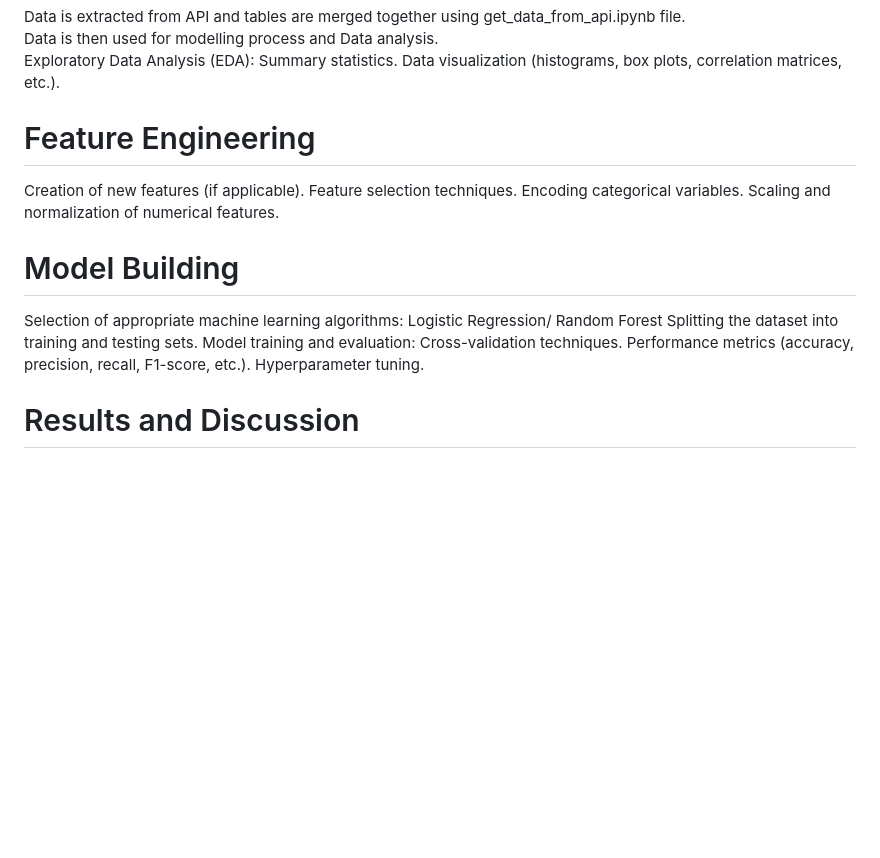
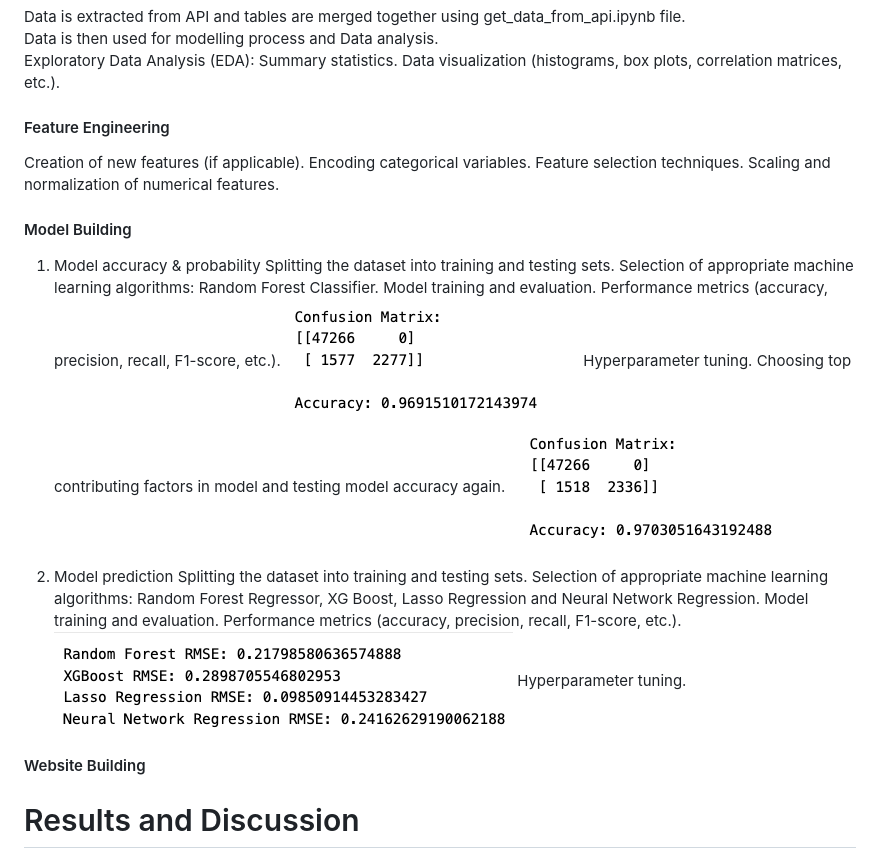
Before and after one commit to callmidrey/Project-4--Group-3, a Markdown page: README.md, the part around the change. Rendered like a GitHub page; pictures changed too: image-1.png (added), image-2.png (added), image-3.png (added); blank space fills up the shorter version.

Commit message:
Update model and Readme

```diff
--- a/README.md
+++ b/README.md
@@ -76,20 +76,34 @@ Exploratory Data Analysis (EDA):
 Summary statistics.
 Data visualization (histograms, box plots, correlation matrices, etc.).
 
-# Feature Engineering
+#### Feature Engineering
 Creation of new features (if applicable).
+Encoding categorical variables.
 Feature selection techniques.
-Encoding categorical variables.
 Scaling and normalization of numerical features.
 
-# Model Building
-Selection of appropriate machine learning algorithms:
-Logistic Regression/ Random Forest
+#### Model Building
+1. Model accuracy & probability
 Splitting the dataset into training and testing sets.
-Model training and evaluation:
-Cross-validation techniques.
+Selection of appropriate machine learning algorithms: Random Forest Classifier.
+Model training and evaluation.
 Performance metrics (accuracy, precision, recall, F1-score, etc.).
+![Alt text](image-2.png)
 Hyperparameter tuning.
+Choosing top contributing factors in model and testing model accuracy again.
+![Alt text](image-3.png)
+
+2. Model prediction
+Splitting the dataset into training and testing sets.
+Selection of appropriate machine learning algorithms: Random Forest Regressor, XG Boost, Lasso Regression and Neural Network Regression.
+Model training and evaluation.
+Performance metrics (accuracy, precision, recall, F1-score, etc.).
+![Alt text](image-1.png)
+Hyperparameter tuning.
+
+#### Website Building
+
+
 
 # Results and Discussion
 Presentation of the model evaluation results.
```
Also changed, not shown: image.png (added), 5 other files.
